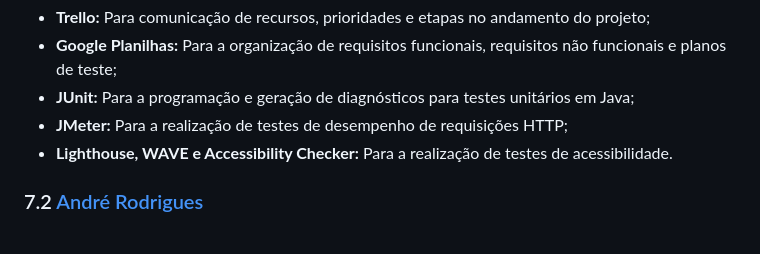
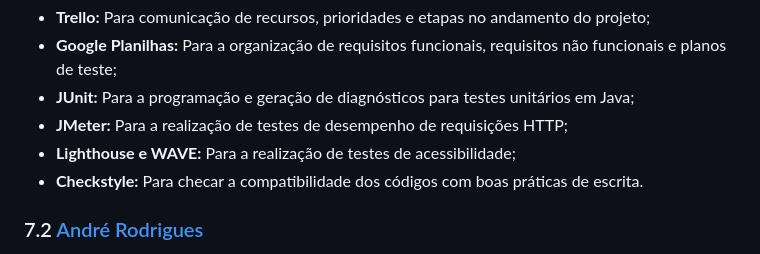
Before and after one commit to oandredev/projeto-gerenciamento-de-saude, a Markdown page: README.md, the part around one of its changes. Drawn GitHub-style.

```diff
--- a/README.md
+++ b/README.md
@@ -116,7 +118,8 @@ As principais ferramentas utilizadas por este membro são:
 * **Google Planilhas:** Para a organização de requisitos funcionais, requisitos não funcionais e planos de teste;
 * **JUnit:** Para a programação e geração de diagnósticos para testes unitários em Java;
 * **JMeter:** Para a realização de testes de desempenho de requisições HTTP;
-* **Lighthouse, WAVE e Accessibility Checker:** Para a realização de testes de acessibilidade.
+* **Lighthouse e WAVE:** Para a realização de testes de acessibilidade;
+* **Checkstyle:** Para checar a compatibilidade dos códigos com boas práticas de escrita.
 
 ### 7.2 [André Rodrigues](https://github.com/oandredev)
 
```
Also changed, not shown: other parts of README.md (+3 -1 lines).
